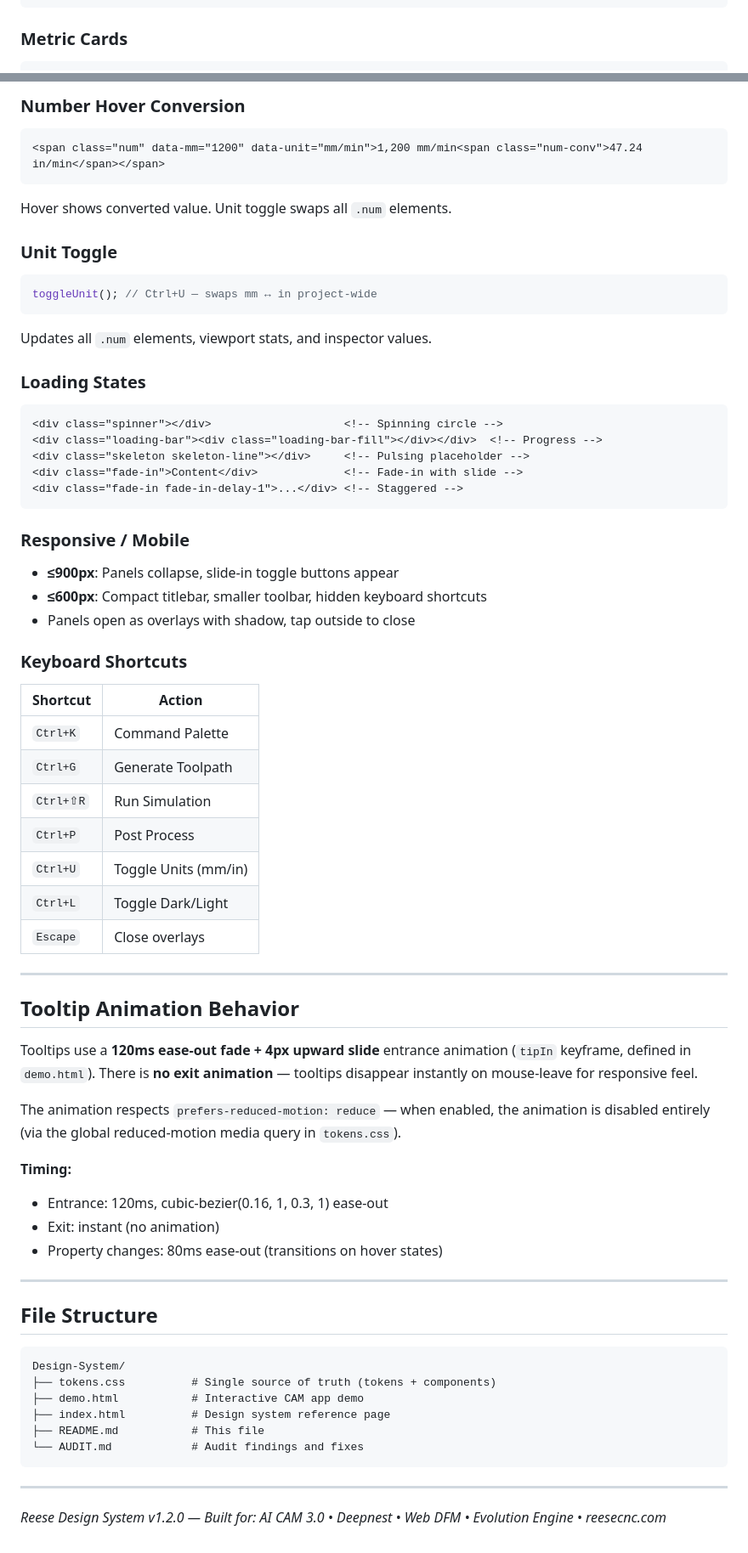
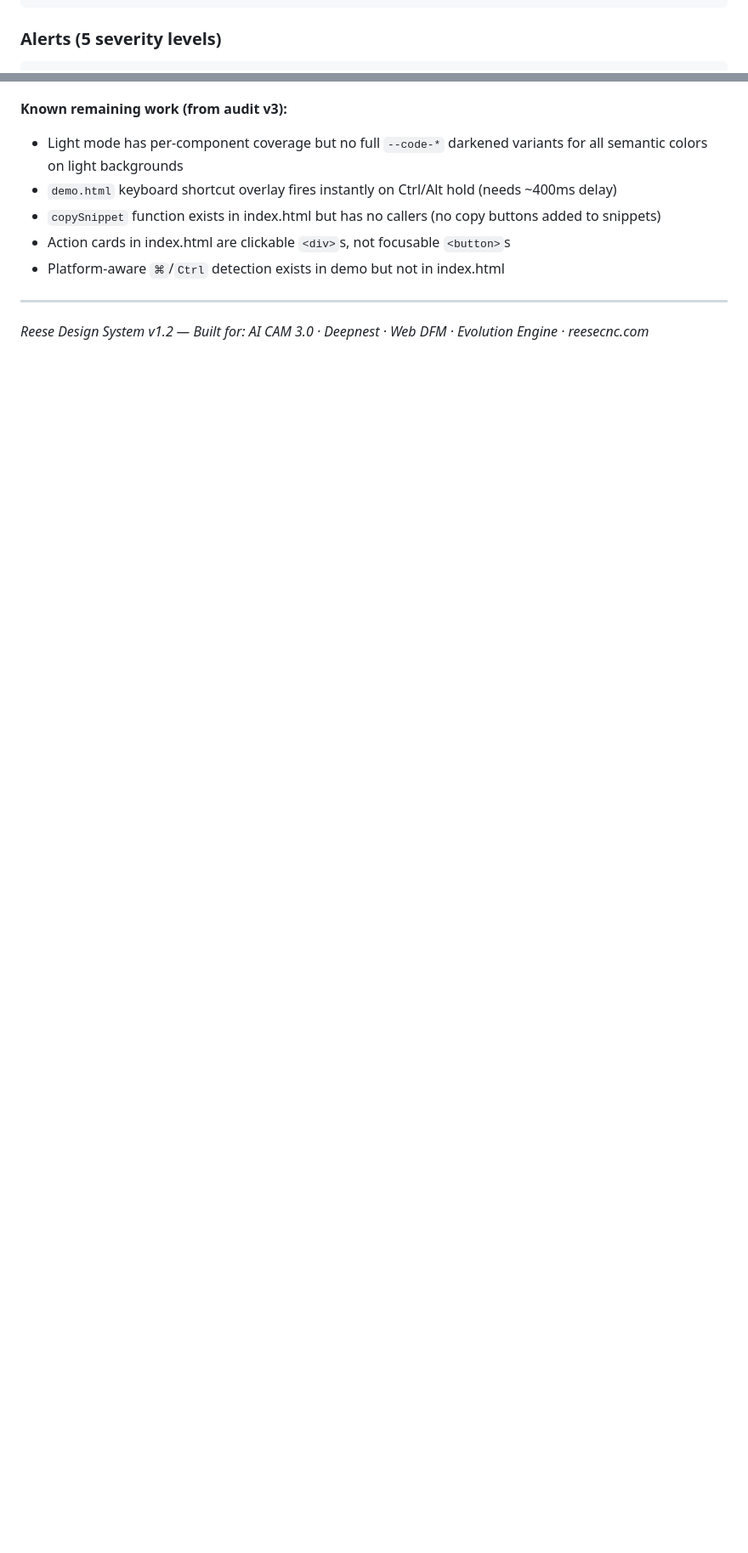
Before and after one commit to Reese000/reese-design-system, a Markdown page: README.md, 2 parts joined by grey strips. Shown at 85% size. Rendered like a GitHub page; blank space fills up the shorter version.

````diff
--- a/README.md
+++ b/README.md
@@ -116,5 +121,5 @@ Apply dense tier: wrap container in `.dense` scope or use `--h-sm` tokens direct
 <span class="status-dot ai"></span>
 ```
 
-### Metric Cards
+### Alerts (5 severity levels)
 ```html
@@ -293,71 +347,11 @@ Full light theme with 40+ CSS overrides for every component.
 
-### Number Hover Conversion
-```html
-<span class="num" data-mm="1200" data-unit="mm/min">1,200 mm/min<span class="num-conv">47.24 in/min</span></span>
-```
-Hover shows converted value. Unit toggle swaps all `.num` elements.
-
-### Unit Toggle
-```javascript
-toggleUnit(); // Ctrl+U — swaps mm ↔ in project-wide
-```
-Updates all `.num` elements, viewport stats, and inspector values.
-
-### Loading States
-```html
-<div class="spinner"></div>                    <!-- Spinning circle -->
-<div class="loading-bar"><div class="loading-bar-fill"></div></div>  <!-- Progress -->
-<div class="skeleton skeleton-line"></div>     <!-- Pulsing placeholder -->
-<div class="fade-in">Content</div>             <!-- Fade-in with slide -->
-<div class="fade-in fade-in-delay-1">...</div> <!-- Staggered -->
-```
-
-### Responsive / Mobile
-- **≤900px**: Panels collapse, slide-in toggle buttons appear
-- **≤600px**: Compact titlebar, smaller toolbar, hidden keyboard shortcuts
-- Panels open as overlays with shadow, tap outside to close
-
-### Keyboard Shortcuts
-| Shortcut | Action |
-|----------|--------|
-| `Ctrl+K` | Command Palette |
-| `Ctrl+G` | Generate Toolpath |
-| `Ctrl+⇧R` | Run Simulation |
-| `Ctrl+P` | Post Process |
-| `Ctrl+U` | Toggle Units (mm/in) |
-| `Ctrl+L` | Toggle Dark/Light |
-| `Escape` | Close overlays |
+**Known remaining work (from audit v3):**
+- Light mode has per-component coverage but no full `--code-*` darkened variants for all semantic colors on light backgrounds
+- `demo.html` keyboard shortcut overlay fires instantly on Ctrl/Alt hold (needs ~400ms delay)
+- `copySnippet` function exists in index.html but has no callers (no copy buttons added to snippets)
+- Action cards in index.html are clickable `<div>`s, not focusable `<button>`s
+- Platform-aware `⌘`/`Ctrl` detection exists in demo but not in index.html
 
 ---
 
-## Tooltip Animation Behavior
-
-Tooltips use a **120ms ease-out fade + 4px upward slide** entrance animation
-(`tipIn` keyframe, defined in `demo.html`). There is **no exit animation** —
-tooltips disappear instantly on mouse-leave for responsive feel.
-
-The animation respects `prefers-reduced-motion: reduce` — when enabled,
-the animation is disabled entirely (via the global reduced-motion media query
-in `tokens.css`).
-
-**Timing:**
-- Entrance: 120ms, cubic-bezier(0.16, 1, 0.3, 1) ease-out
-- Exit: instant (no animation)
-- Property changes: 80ms ease-out (transitions on hover states)
-
----
-
-## File Structure
-
-```
-Design-System/
-├── tokens.css          # Single source of truth (tokens + components)
-├── demo.html           # Interactive CAM app demo
-├── index.html          # Design system reference page
-├── README.md           # This file
-└── AUDIT.md            # Audit findings and fixes
-```
-
----
-
-*Reese Design System v1.2.0 — Built for: AI CAM 3.0 • Deepnest • Web DFM • Evolution Engine • reesecnc.com*
+*Reese Design System v1.2 — Built for: AI CAM 3.0 · Deepnest · Web DFM · Evolution Engine · reesecnc.com*
````
Also changed, not shown: other parts of README.md (+120 -66 lines), AUDIT-v4.md (added, +113 -0 lines).
